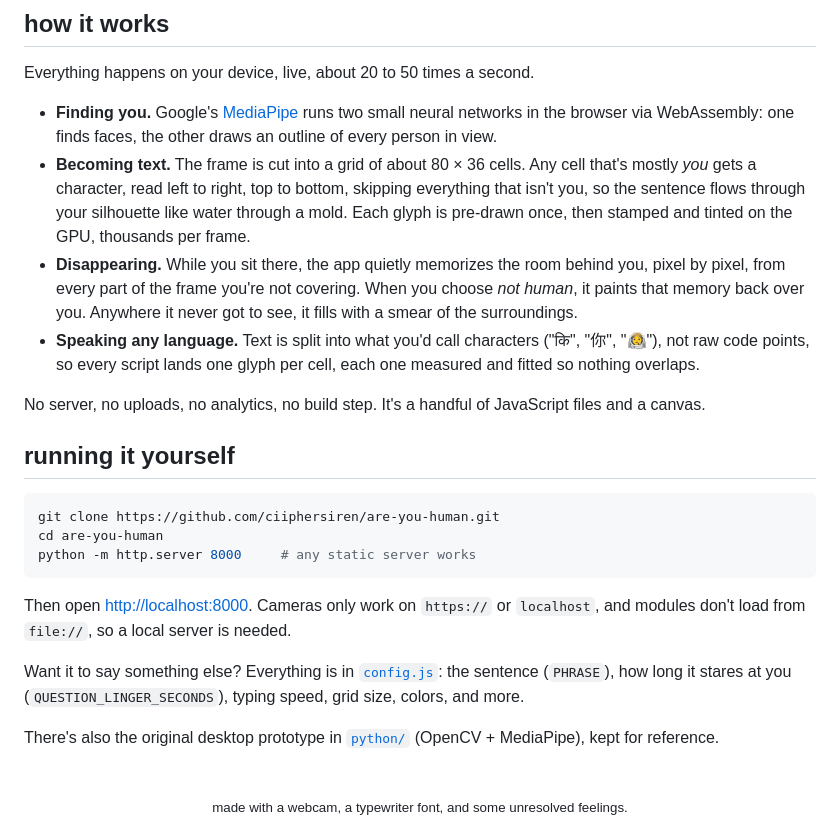
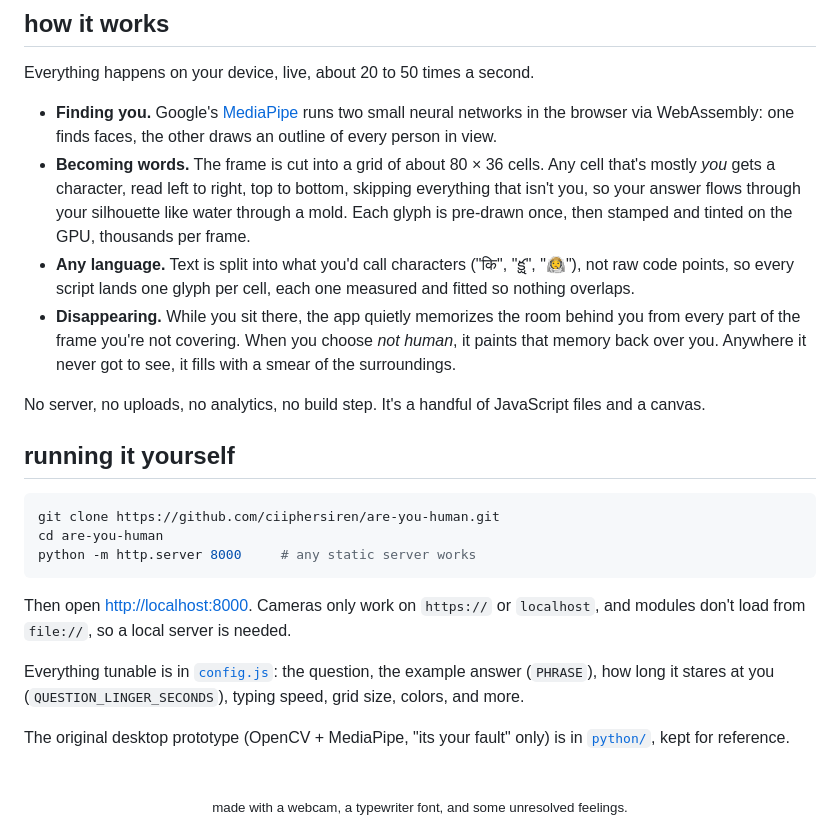
Before and after one commit to ciiphersiren/what-are-you-made-of, a Markdown page: README.md, the part around one of its changes. Drawn GitHub-style.

```diff
--- a/README.md
+++ b/README.md
@@ -88,18 +91,18 @@ Everything happens on your device, live, about 20 to 50 times a second.
 - **Finding you.** Google's [MediaPipe](https://ai.google.dev/edge/mediapipe)
   runs two small neural networks in the browser via WebAssembly: one finds
   faces, the other draws an outline of every person in view.
-- **Becoming text.** The frame is cut into a grid of about 80 × 36 cells.
+- **Becoming words.** The frame is cut into a grid of about 80 × 36 cells.
   Any cell that's mostly *you* gets a character, read left to right, top to
-  bottom, skipping everything that isn't you, so the sentence flows through
+  bottom, skipping everything that isn't you, so your answer flows through
   your silhouette like water through a mold. Each glyph is pre-drawn once,
   then stamped and tinted on the GPU, thousands per frame.
+- **Any language.** Text is split into what you'd call characters ("कि",
+  "క్ష", "👩‍🚀"), not raw code points, so every script lands one glyph per
+  cell, each one measured and fitted so nothing overlaps.
 - **Disappearing.** While you sit there, the app quietly memorizes the room
-  behind you, pixel by pixel, from every part of the frame you're not
-  covering. When you choose *not human*, it paints that memory back over you.
-  Anywhere it never got to see, it fills with a smear of the surroundings.
-- **Speaking any language.** Text is split into what you'd call characters
-  ("कि", "你", "👩‍🚀"), not raw code points, so every script lands one
-  glyph per cell, each one measured and fitted so nothing overlaps.
+  behind you from every part of the frame you're not covering. When you
+  choose *not human*, it paints that memory back over you. Anywhere it never
+  got to see, it fills with a smear of the surroundings.
 
 No server, no uploads, no analytics, no build step. It's a handful of
 JavaScript files and a canvas.
@@ -115,12 +118,12 @@ python -m http.server 8000     # any static server works
 Then open <http://localhost:8000>. Cameras only work on `https://` or
 `localhost`, and modules don't load from `file://`, so a local server is needed.
 
-Want it to say something else? Everything is in [`config.js`](config.js):
-the sentence (`PHRASE`), how long it stares at you
-(`QUESTION_LINGER_SECONDS`), typing speed, grid size, colors, and more.
+Everything tunable is in [`config.js`](config.js): the question, the example
+answer (`PHRASE`), how long it stares at you (`QUESTION_LINGER_SECONDS`),
+typing speed, grid size, colors, and more.
 
-There's also the original desktop prototype in [`python/`](python/)
-(OpenCV + MediaPipe), kept for reference.
+The original desktop prototype (OpenCV + MediaPipe, "its your fault" only)
+is in [`python/`](python/), kept for reference.
 
 <div align="center">
 <br>
```
Also changed, not shown: other parts of README.md (+33 -30 lines).
